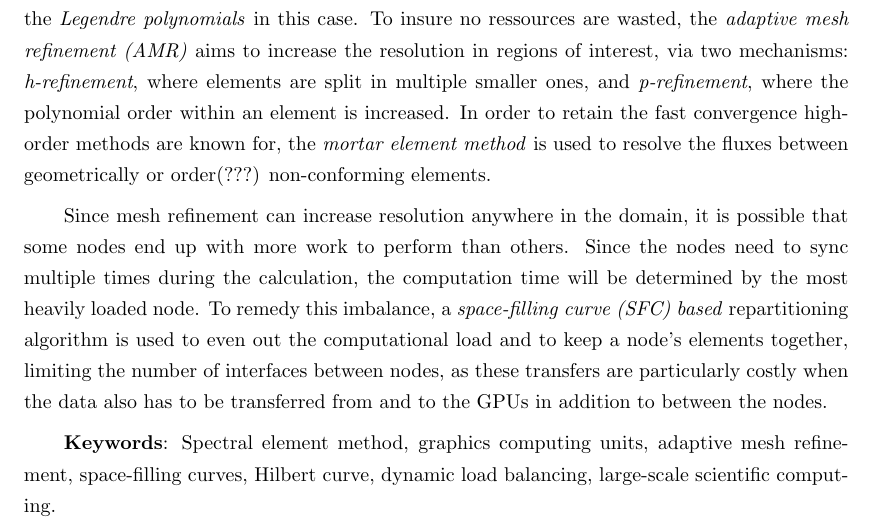
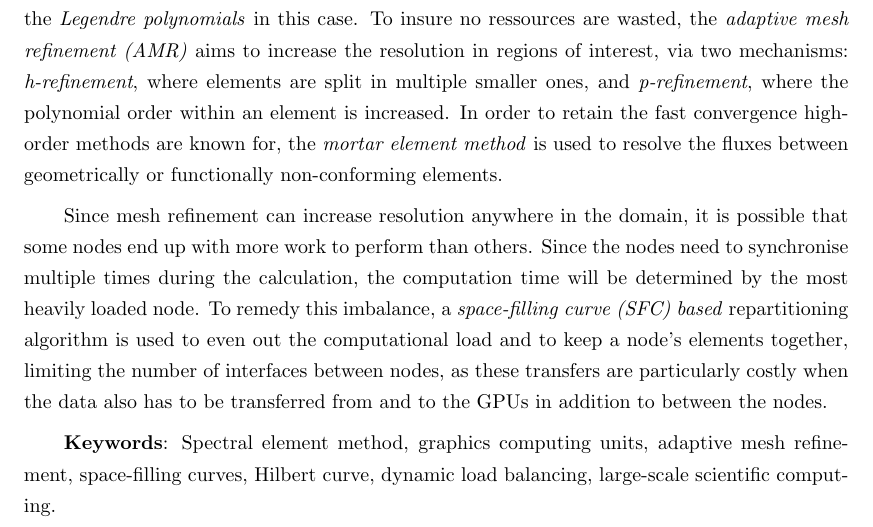
Before and after one commit to guillaumetousignant/NDG_cuda, a LaTeX thesis (thesis/thesis.tex, which reads thesis/Chapter_abstract/abstract.tex): part of page 2 of 11, cut so that both start at the same text. Compiled offline with pdfLaTeX.

Commit message:
Better wording, and that word I couldn't remember

```diff
--- a/thesis/Chapter_abstract/abstract.tex
+++ b/thesis/Chapter_abstract/abstract.tex
@@ -36,10 +36,10 @@ refinement (AMR)} aims to increase the resolution in regions of interest, via tw
 \textit{h-refinement}, where elements are split in multiple smaller ones, and \textit{p-refinement}, where
 the polynomial order within an element is increased. In order to retain the fast convergence high-order
 methods are known for, the \textit{mortar element method} is used to resolve the fluxes between geometrically
-or order(???) non-conforming elements.
+or functionally non-conforming elements.
 
 Since mesh refinement can increase resolution anywhere in the domain,
-it is possible that some nodes end up with more work to perform than others. Since the nodes need to sync
+it is possible that some nodes end up with more work to perform than others. Since the nodes need to synchronise
 multiple times during the calculation, the computation time will be determined by the most heavily loaded
 node. To remedy this imbalance, a \textit{space-filling curve (SFC) based} repartitioning algorithm is used
 to even out the computational load and to keep a node's elements together, limiting the number of interfaces
```
